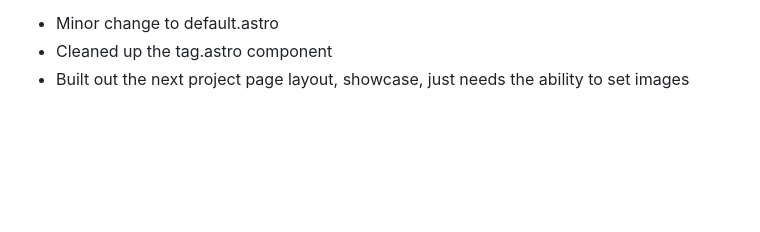
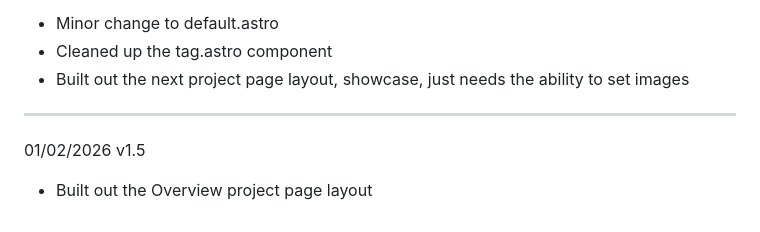
Before and after one commit to cadelaa/portfolio-astro, a Markdown page: README.md, the part around the change. GitHub-like rendering; blank space fills up the shorter version.

```diff
--- a/README.md
+++ b/README.md
@@ -123,3 +123,9 @@ Work in progress
 - Minor change to default.astro
 - Cleaned up the tag.astro component
 - Built out the next project page layout, showcase, just needs the ability to set images
+
+---
+
+01/02/2026 v1.5
+
+- Built out the Overview project page layout
```
